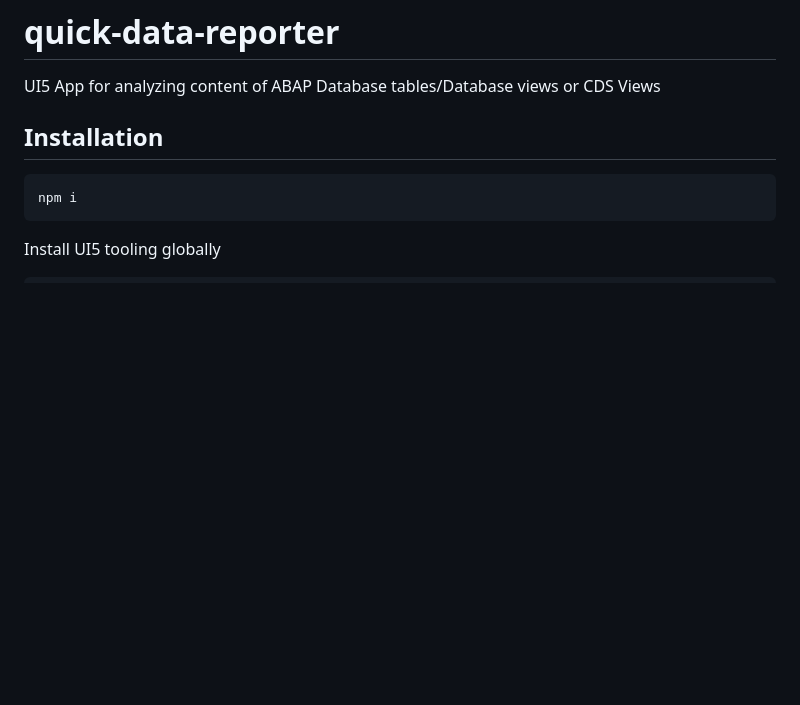
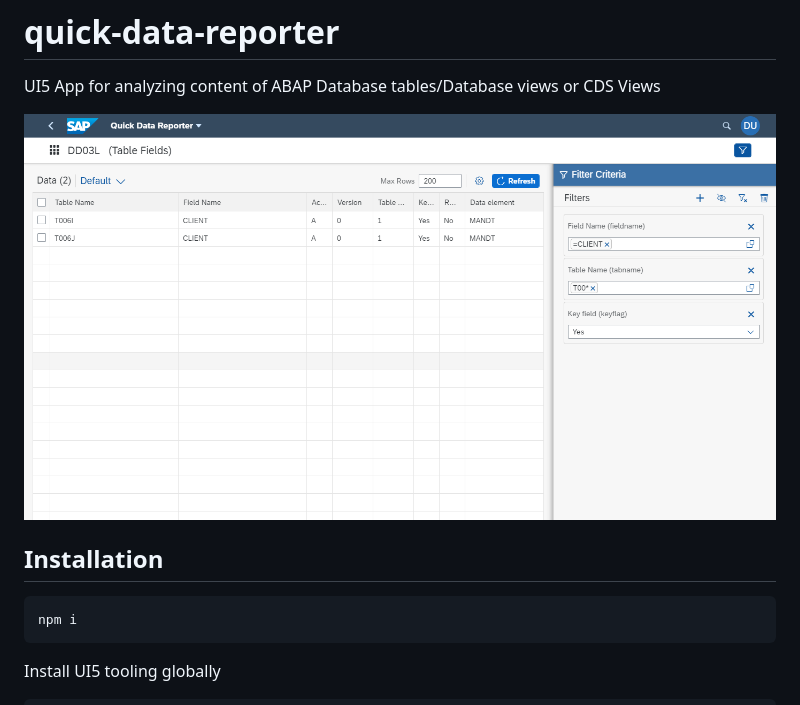
Before and after one commit to DevEpos/quick-data-reporter, a Markdown page: README.md, the part around the change. Rendered like a GitHub page; pictures changed too: img/entity_page_sample.png (added); blank space fills up the shorter version.

Commit message:
docs: add screenshot to README

```diff
--- a/README.md
+++ b/README.md
@@ -1,6 +1,8 @@
 # quick-data-reporter
 
 UI5 App for analyzing content of ABAP Database tables/Database views or CDS Views
+
+![Entity Page for Table DD03L](img/entity_page_sample.png)
 
 ## Installation
 
```
